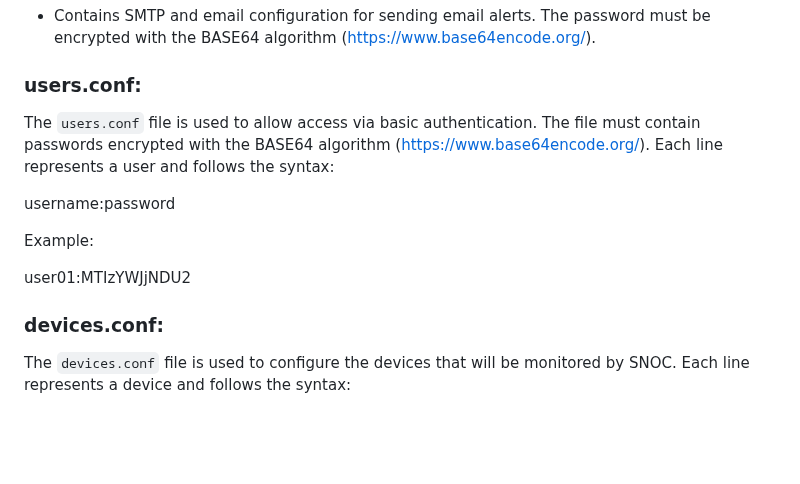
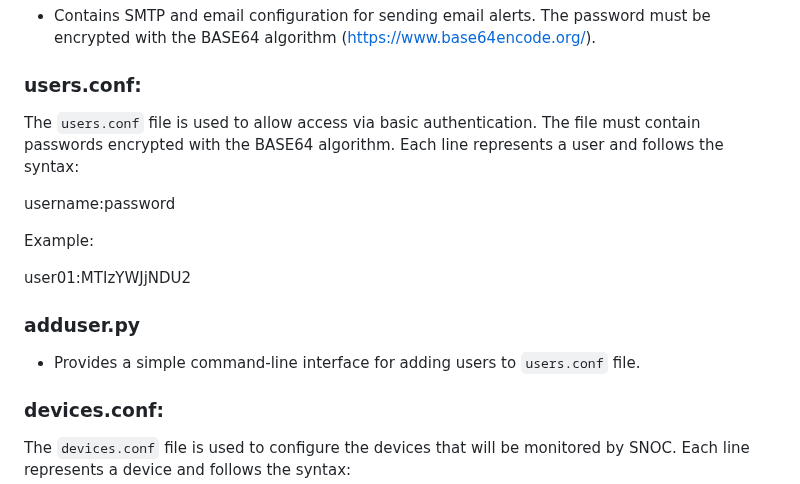
Before and after one commit to roodrigoc/SNOC, a Markdown page: README.md, the part around the change. Drawn GitHub-style; blank space fills up the shorter version.

```diff
--- a/README.md
+++ b/README.md
@@ -24,14 +24,17 @@ The server-side of the application, implemented in Node.js with Express.js and W
 
 ### users.conf:
 
-The `users.conf` file is used to allow access via basic authentication. The file must contain passwords encrypted with the BASE64 algorithm
-(https://www.base64encode.org/). Each line represents a user and follows the syntax:
+The `users.conf` file is used to allow access via basic authentication. The file must contain passwords encrypted with the BASE64 algorithm. Each line represents a user and follows the syntax:
 
 username:password
 
 Example:
 
 user01:MTIzYWJjNDU2
+
+### adduser.py
+
+- Provides a simple command-line interface for adding users to `users.conf` file.
 
 ### devices.conf:
 
```
